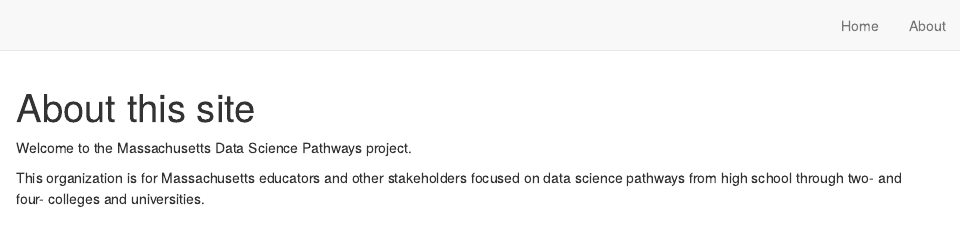
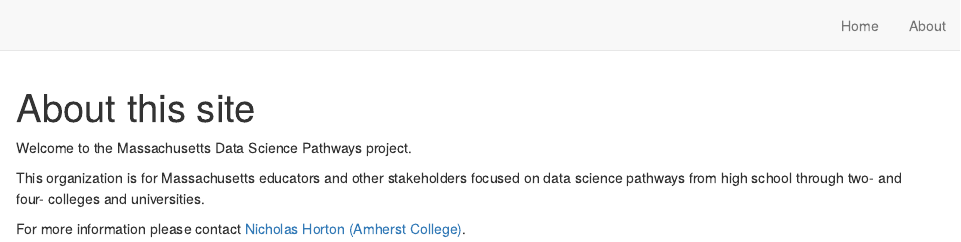
Before and after one commit to DSC-WAV/ma-ds-pathways, an R Markdown document (about.Rmd): the page in a window 1100 px wide, from its top. Rendered offline with R 4.5, knitr and Pandoc, with nearby package versions; drawn as R Markdown's standard HTML page in place of the format the file asks for.

Commit message:
Adding acknowledgement info.

```diff
--- a/about.Rmd
+++ b/about.Rmd
@@ -11,3 +11,5 @@
 Welcome to the Massachusetts Data Science Pathways project.
 
 This organization is for Massachusetts educators and other stakeholders focused on data science pathways from high school through two- and four- colleges and universities.
+
+For more information please contact [Nicholas Horton (Amherst College)](https://www.amherst.edu/people/facstaff/nhorton).
```
Also changed, not shown: index.Rmd (+2 -0 lines), docs/search.json, 2 other files.
